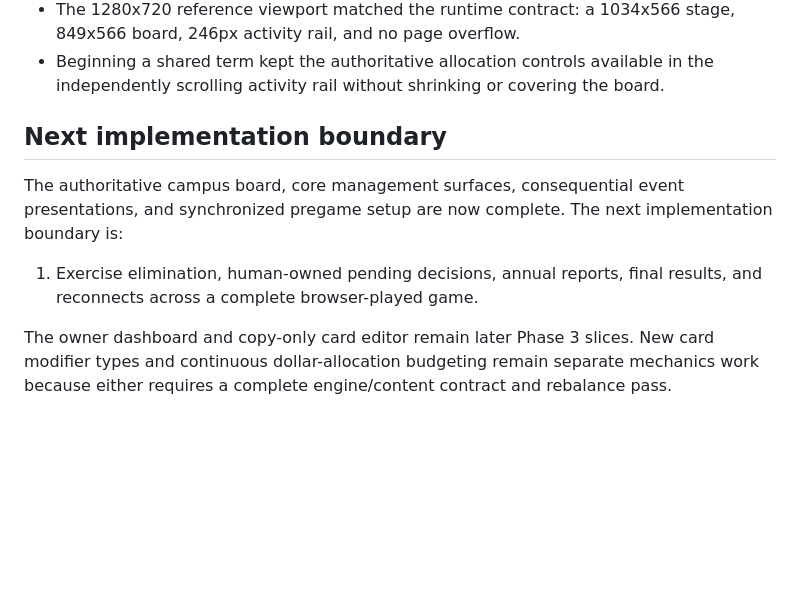
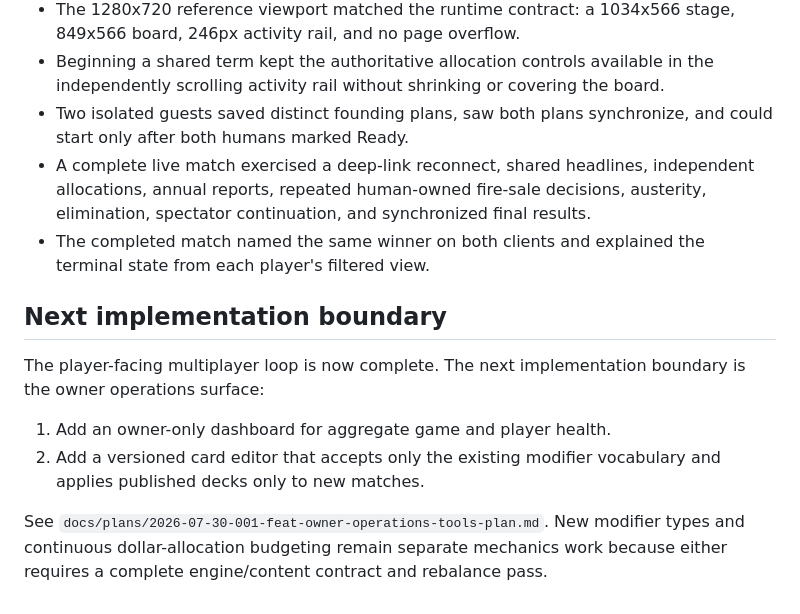
Before and after one commit to turkanaboy/safetyschool, a Markdown page: docs/phase-3-foundation.md, the part around the change. Rendered like a GitHub page; blank space fills up the shorter version.

Commit message:
docs: plan owner operations tools

```diff
--- a/docs/phase-3-foundation.md
+++ b/docs/phase-3-foundation.md
@@ -107,11 +107,15 @@ Manual browser acceptance completed for the preceding campus and management slic
 - The live match rendered all six distinct building assets, the fountain, paths, and ten campus actors with no failed image loads.
 - The 1280x720 reference viewport matched the runtime contract: a 1034x566 stage, 849x566 board, 246px activity rail, and no page overflow.
 - Beginning a shared term kept the authoritative allocation controls available in the independently scrolling activity rail without shrinking or covering the board.
+- Two isolated guests saved distinct founding plans, saw both plans synchronize, and could start only after both humans marked Ready.
+- A complete live match exercised a deep-link reconnect, shared headlines, independent allocations, annual reports, repeated human-owned fire-sale decisions, austerity, elimination, spectator continuation, and synchronized final results.
+- The completed match named the same winner on both clients and explained the terminal state from each player's filtered view.
 
 ## Next implementation boundary
 
-The authoritative campus board, core management surfaces, consequential event presentations, and synchronized pregame setup are now complete. The next implementation boundary is:
+The player-facing multiplayer loop is now complete. The next implementation boundary is the owner operations surface:
 
-1. Exercise elimination, human-owned pending decisions, annual reports, final results, and reconnects across a complete browser-played game.
+1. Add an owner-only dashboard for aggregate game and player health.
+2. Add a versioned card editor that accepts only the existing modifier vocabulary and applies published decks only to new matches.
 
-The owner dashboard and copy-only card editor remain later Phase 3 slices. New card modifier types and continuous dollar-allocation budgeting remain separate mechanics work because either requires a complete engine/content contract and rebalance pass.
+See `docs/plans/2026-07-30-001-feat-owner-operations-tools-plan.md`. New modifier types and continuous dollar-allocation budgeting remain separate mechanics work because either requires a complete engine/content contract and rebalance pass.
```
Also changed, not shown: docs/plans/2026-07-30-001-feat-owner-operations-tools-plan.md (added, +351 -0 lines).
